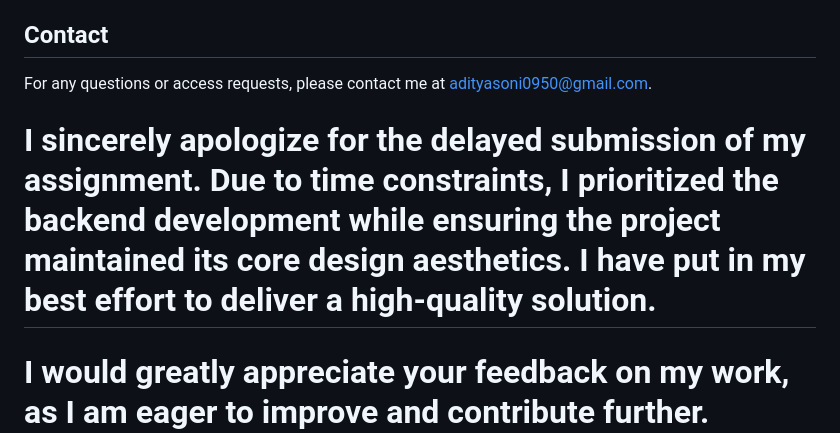
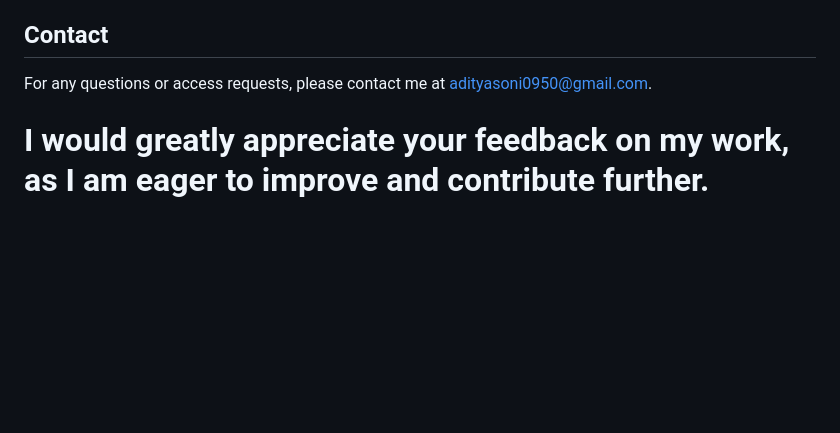
Before and after one commit to ADDIS0NI/90-North-Assignment, a Markdown page: readme.md, the part around the change. Rendered like a GitHub page; blank space fills up the shorter version.

```diff
--- a/readme.md
+++ b/readme.md
@@ -155,5 +155,4 @@ The chat feature uses Django Channels to:
 ## Contact
 For any questions or access requests, please contact me at adityasoni0950@gmail.com.
 
-# I sincerely apologize for the delayed submission of my assignment. Due to time constraints, I prioritized the backend development while ensuring the project maintained its core design aesthetics. I have put in my best  effort to deliver a high-quality solution.
 # I would greatly appreciate your feedback on my work, as I am eager to improve and contribute further. Additionally, I am highly interested in this internship with a potential job offer and look forward to any guidance on #how I can enhance my performance.
```
